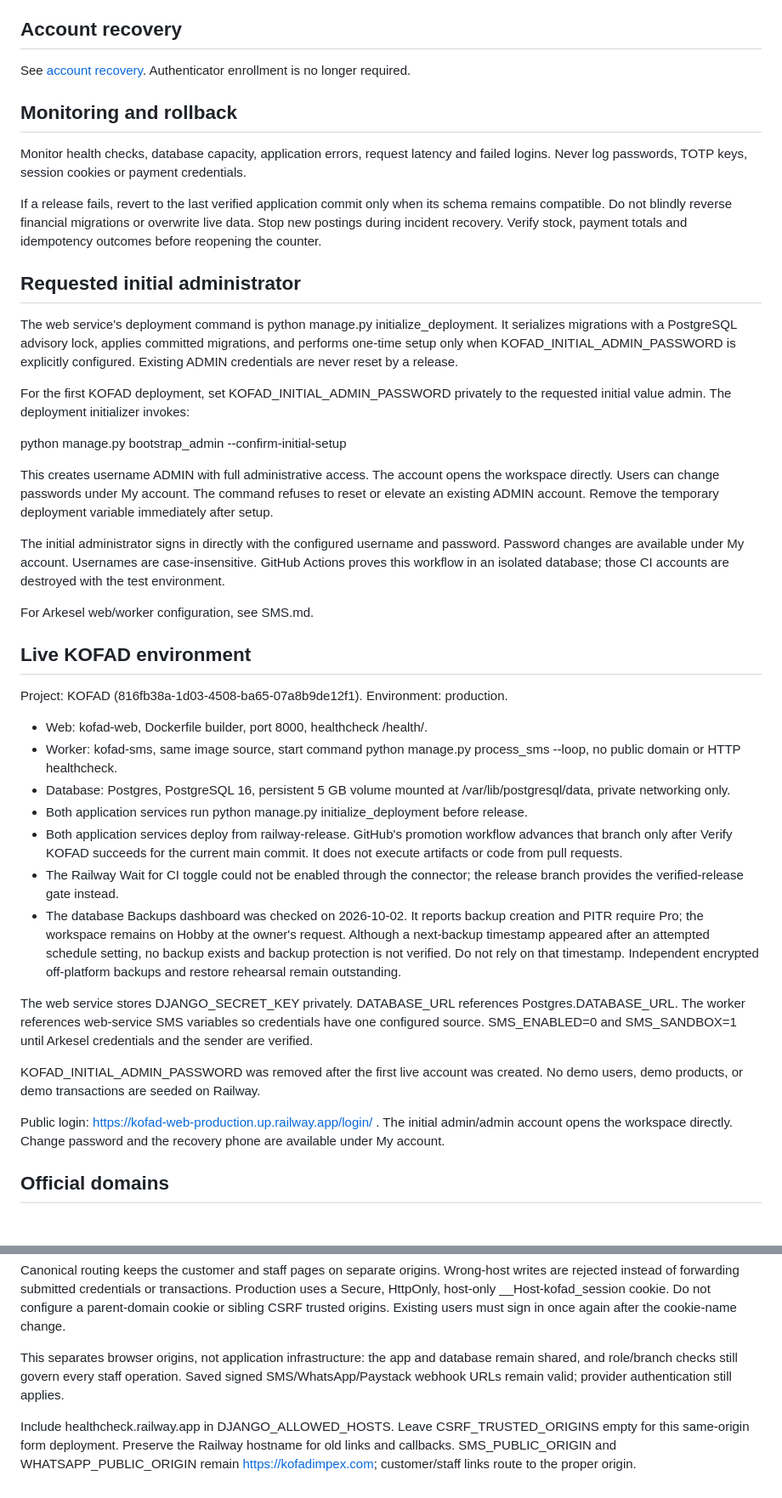
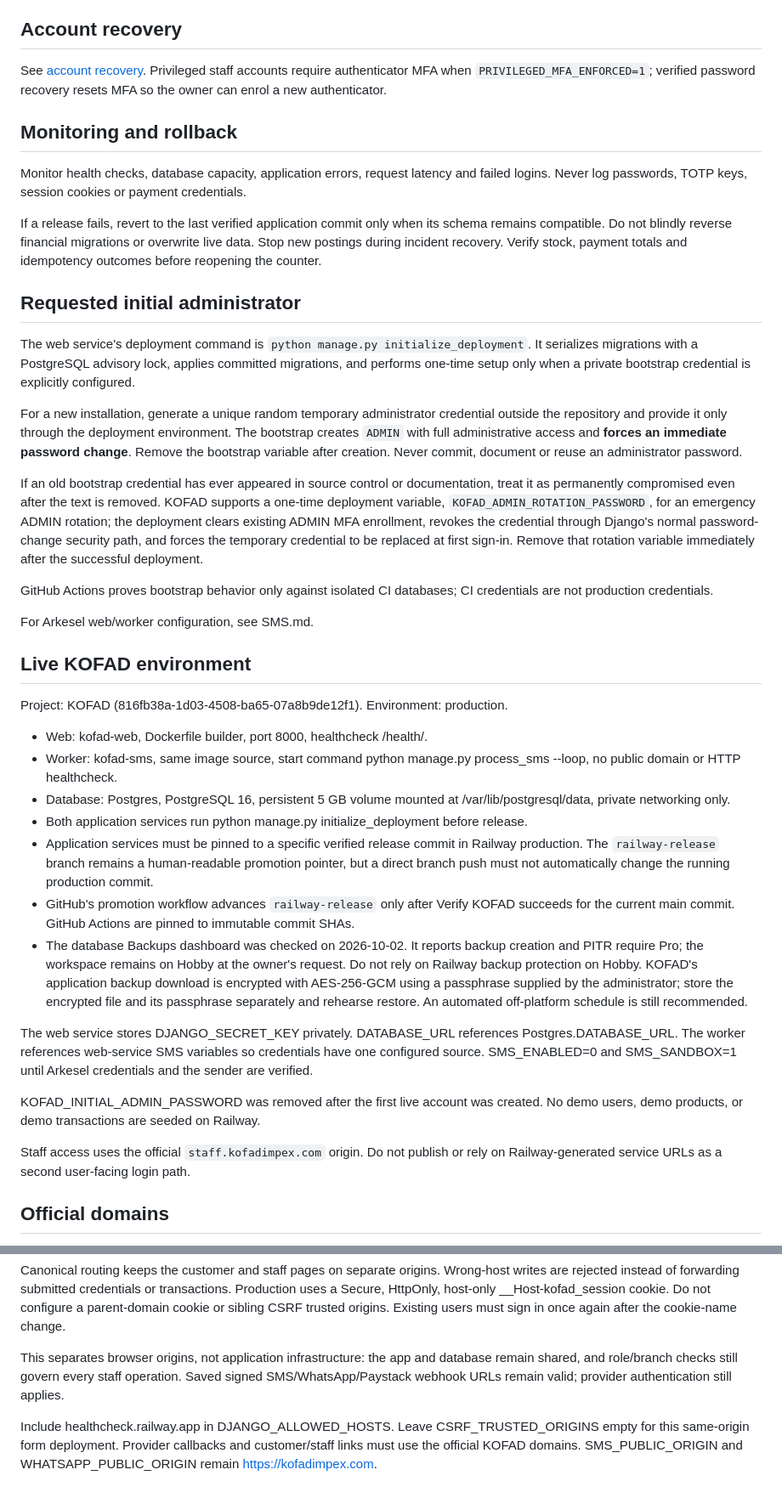
Before and after one commit to Eugene999B/KOFAD, a Markdown page: docs/RAILWAY.md, 2 parts joined by grey strips. Shown at 85% size. GitHub-like rendering.

Commit message:
Remove compromised bootstrap credential from public deployment docs

```diff
--- a/docs/RAILWAY.md
+++ b/docs/RAILWAY.md
@@ -41,7 +41,7 @@ The application does not automate backup scheduling, off-platform storage, manif
 
 ## Account recovery
 
-See [account recovery](ACCOUNT_RECOVERY.md). Authenticator enrollment is no longer required.
+See [account recovery](ACCOUNT_RECOVERY.md). Privileged staff accounts require authenticator MFA when `PRIVILEGED_MFA_ENFORCED=1`; verified password recovery resets MFA so the owner can enrol a new authenticator.
 
 ## Monitoring and rollback
 
@@ -51,18 +51,15 @@ If a release fails, revert to the last verified application commit only when its
 
 ## Requested initial administrator
 
-The web service's deployment command is python manage.py initialize_deployment. It serializes migrations with a PostgreSQL advisory lock, applies committed migrations, and performs one-time setup only when KOFAD_INITIAL_ADMIN_PASSWORD is explicitly configured. Existing ADMIN credentials are never reset by a release.
+The web service's deployment command is `python manage.py initialize_deployment`. It serializes migrations with a PostgreSQL advisory lock, applies committed migrations, and performs one-time setup only when a private bootstrap credential is explicitly configured.
 
-For the first KOFAD deployment, set KOFAD_INITIAL_ADMIN_PASSWORD privately to the requested initial value admin. The deployment initializer invokes:
+For a new installation, generate a unique random temporary administrator credential outside the repository and provide it only through the deployment environment. The bootstrap creates `ADMIN` with full administrative access and **forces an immediate password change**. Remove the bootstrap variable after creation. Never commit, document or reuse an administrator password.
 
-python manage.py bootstrap_admin --confirm-initial-setup
+If an old bootstrap credential has ever appeared in source control or documentation, treat it as permanently compromised even after the text is removed. KOFAD supports a one-time deployment variable, `KOFAD_ADMIN_ROTATION_PASSWORD`, for an emergency ADMIN rotation; the deployment clears existing ADMIN MFA enrollment, revokes the credential through Django's normal password-change security path, and forces the temporary credential to be replaced at first sign-in. Remove that rotation variable immediately after the successful deployment.
 
-This creates username ADMIN with full administrative access. The account opens the workspace directly. Users can change passwords under My account. The command refuses to reset or elevate an existing ADMIN account. Remove the temporary deployment variable immediately after setup.
-
-The initial administrator signs in directly with the configured username and password. Password changes are available under My account. Usernames are case-insensitive. GitHub Actions proves this workflow in an isolated database; those CI accounts are destroyed with the test environment.
+GitHub Actions proves bootstrap behavior only against isolated CI databases; CI credentials are not production credentials.
 
 For Arkesel web/worker configuration, see SMS.md.
-
 
 ## Live KOFAD environment
 
@@ -72,15 +69,15 @@ Project: KOFAD (816fb38a-1d03-4508-ba65-07a8b9de12f1). Environment: production.
 - Worker: kofad-sms, same image source, start command python manage.py process_sms --loop, no public domain or HTTP healthcheck.
 - Database: Postgres, PostgreSQL 16, persistent 5 GB volume mounted at /var/lib/postgresql/data, private networking only.
 - Both application services run python manage.py initialize_deployment before release.
-- Both application services deploy from railway-release. GitHub's promotion workflow advances that branch only after Verify KOFAD succeeds for the current main commit. It does not execute artifacts or code from pull requests.
-- The Railway Wait for CI toggle could not be enabled through the connector; the release branch provides the verified-release gate instead.
-- The database Backups dashboard was checked on 2026-10-02. It reports backup creation and PITR require Pro; the workspace remains on Hobby at the owner's request. Although a next-backup timestamp appeared after an attempted schedule setting, no backup exists and backup protection is not verified. Do not rely on that timestamp. Independent encrypted off-platform backups and restore rehearsal remain outstanding.
+- Application services must be pinned to a specific verified release commit in Railway production. The `railway-release` branch remains a human-readable promotion pointer, but a direct branch push must not automatically change the running production commit.
+- GitHub's promotion workflow advances `railway-release` only after Verify KOFAD succeeds for the current main commit. GitHub Actions are pinned to immutable commit SHAs.
+- The database Backups dashboard was checked on 2026-10-02. It reports backup creation and PITR require Pro; the workspace remains on Hobby at the owner's request. Do not rely on Railway backup protection on Hobby. KOFAD's application backup download is encrypted with AES-256-GCM using a passphrase supplied by the administrator; store the encrypted file and its passphrase separately and rehearse restore. An automated off-platform schedule is still recommended.
 
 The web service stores DJANGO_SECRET_KEY privately. DATABASE_URL references Postgres.DATABASE_URL. The worker references web-service SMS variables so credentials have one configured source. SMS_ENABLED=0 and SMS_SANDBOX=1 until Arkesel credentials and the sender are verified.
 
 KOFAD_INITIAL_ADMIN_PASSWORD was removed after the first live account was created. No demo users, demo products, or demo transactions are seeded on Railway.
 
-Public login: https://kofad-web-production.up.railway.app/login/ . The initial admin/admin account opens the workspace directly. Change password and the recovery phone are available under My account.
+Staff access uses the official `staff.kofadimpex.com` origin. Do not publish or rely on Railway-generated service URLs as a second user-facing login path.
 
 
 ## Official domains
@@ -96,4 +93,4 @@ Canonical routing keeps the customer and staff pages on separate origins. Wrong-
 
 This separates browser origins, not application infrastructure: the app and database remain shared, and role/branch checks still govern every staff operation. Saved signed SMS/WhatsApp/Paystack webhook URLs remain valid; provider authentication still applies.
 
-Include healthcheck.railway.app in DJANGO_ALLOWED_HOSTS. Leave CSRF_TRUSTED_ORIGINS empty for this same-origin form deployment. Preserve the Railway hostname for old links and callbacks. SMS_PUBLIC_ORIGIN and WHATSAPP_PUBLIC_ORIGIN remain https://kofadimpex.com; customer/staff links route to the proper origin.
+Include healthcheck.railway.app in DJANGO_ALLOWED_HOSTS. Leave CSRF_TRUSTED_ORIGINS empty for this same-origin form deployment. Provider callbacks and customer/staff links must use the official KOFAD domains. SMS_PUBLIC_ORIGIN and WHATSAPP_PUBLIC_ORIGIN remain https://kofadimpex.com.
```
